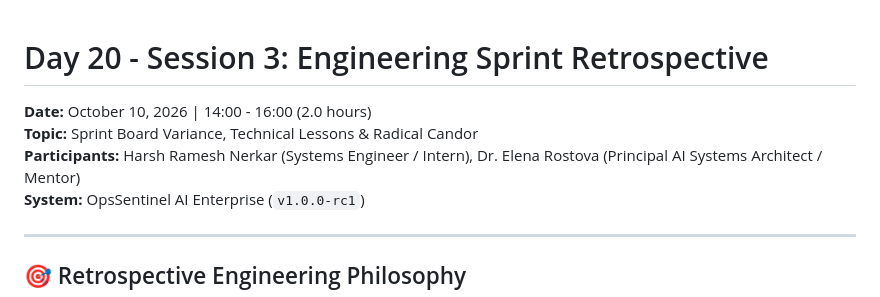
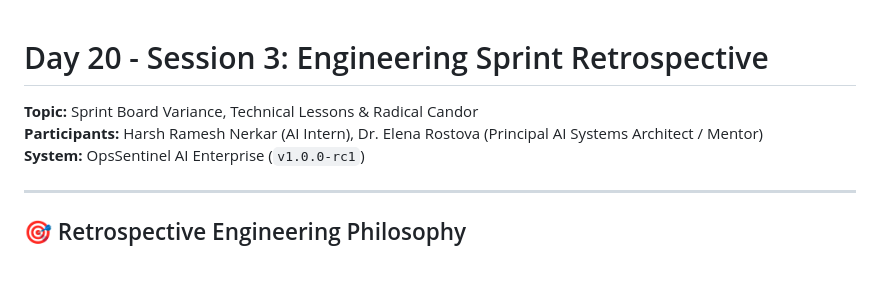
Before and after one commit to harshrameshnerkar/Agentic-AI, a Markdown page: day_20/session_3/SPRINT_RETROSPECTIVE.md, the part around the change. Drawn GitHub-style; blank space fills up the shorter version.

Commit message:
Update participant role in sprint retrospective

```diff
--- a/day_20/session_3/SPRINT_RETROSPECTIVE.md
+++ b/day_20/session_3/SPRINT_RETROSPECTIVE.md
@@ -1,8 +1,7 @@
 # Day 20 - Session 3: Engineering Sprint Retrospective
 
-**Date:** October 10, 2026 | 14:00 - 16:00 (2.0 hours)
 **Topic:** Sprint Board Variance, Technical Lessons & Radical Candor
-**Participants:** Harsh Ramesh Nerkar (Systems Engineer / Intern), Dr. Elena Rostova (Principal AI Systems Architect / Mentor)
+**Participants:** Harsh Ramesh Nerkar (AI Intern), Dr. Elena Rostova (Principal AI Systems Architect / Mentor)
 **System:** OpsSentinel AI Enterprise (`v1.0.0-rc1`)
 
 ---
```
